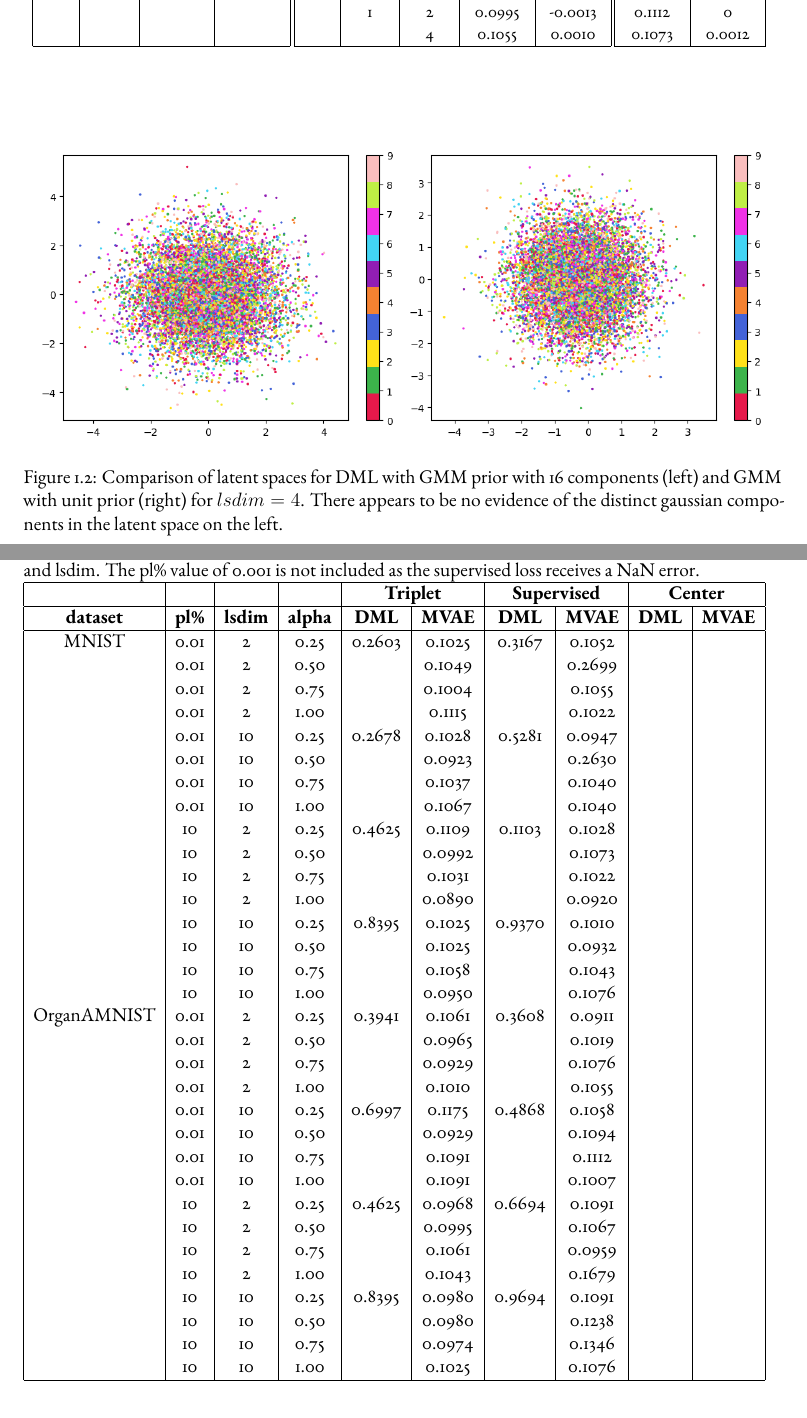
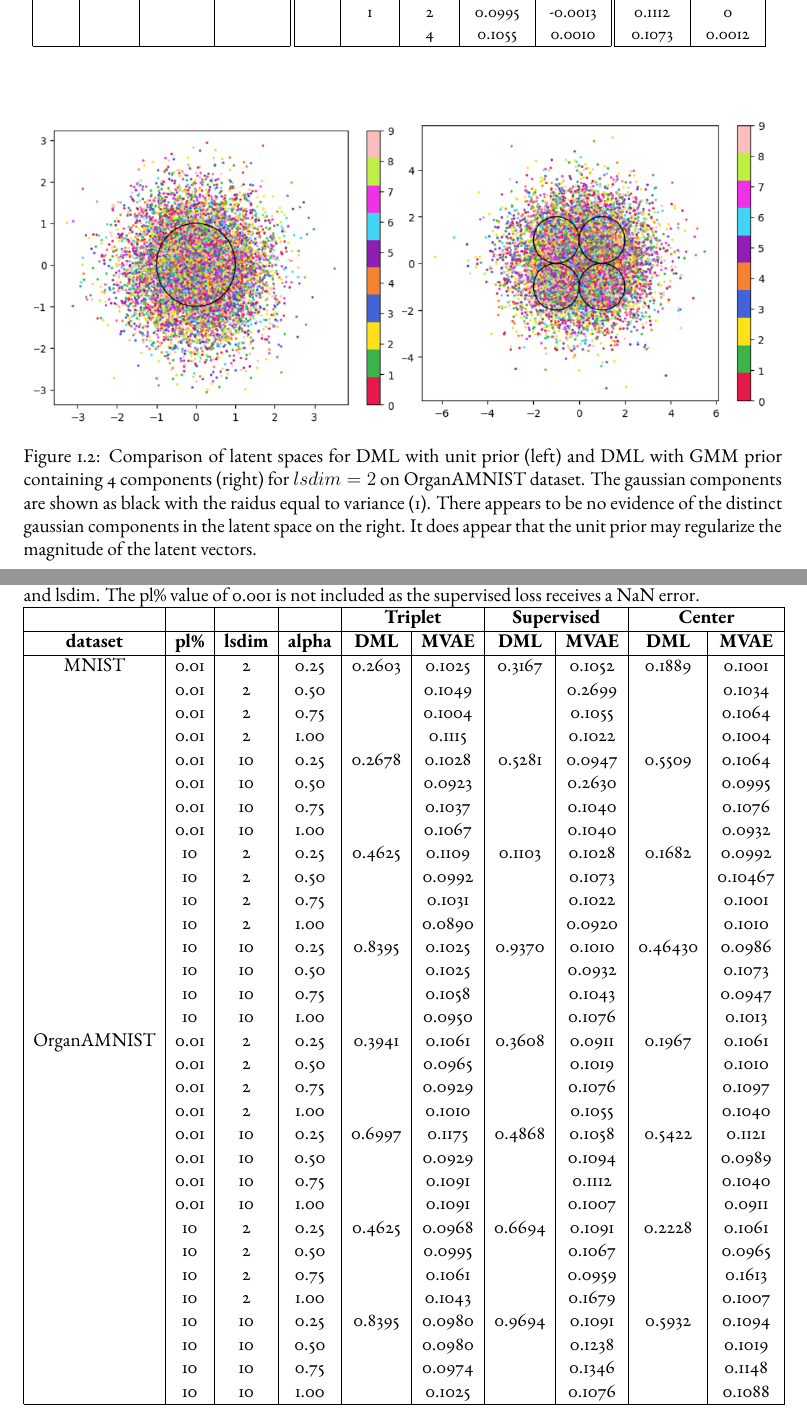
Before and after one commit to nssafir/M.S.-Thesis, a LaTeX document (subfiles/results.tex): two parts of pages 7 and 9 of 10, joined at a grey line, cut so that both start at the same text. Compiled offline with pdfLaTeX.

```diff
--- a/subfiles/results.tex
+++ b/subfiles/results.tex
@@ -337,9 +337,9 @@
 
    \begin{figure}
        \centering
-       \includegraphics[width=.48\textwidth]{figures/gmm_lsdim4.png}
-       \includegraphics[width=.48\textwidth]{figures/unit_lsdim4.png}
-       \caption{Comparison of latent spaces for DML with GMM prior with 16 components (left) and GMM with unit prior (right) for $lsdim = 4$. There appears to be no evidence of the distinct gaussian components in the latent space on the left.}
+       \includegraphics[width=.48\textwidth]{figures/1_component.PNG}
+       \includegraphics[width=.48\textwidth]{figures/4_components.PNG}
+       \caption{Comparison of latent spaces for DML with unit prior (left) and DML with GMM prior containing 4 components (right) for $lsdim = 2$ on OrganAMNIST dataset. The gaussian components are shown as black with the raidus equal to variance (1). There appears to be no evidence of the distinct gaussian components in the latent space on the right. It does appear that the unit prior may regularize the magnitude of the latent vectors.}
        \label{fig:my_label}
    \end{figure}
 
@@ -355,42 +355,42 @@
             \textbf{DML} &
             \textbf{MVAE}\\
             \hline
-            MNIST & 0.01 & 2 & 0.25 & 0.2603 & 0.1025 & 0.3167 & 0.1052 & & \\
-             & 0.01 & 2 & 0.50 & & 0.1049 & & 0.2699 & & \\
-             & 0.01 & 2 & 0.75 & & 0.1004 & & 0.1055 & & \\
-             & 0.01 & 2 & 1.00 & & 0.1115 & & 0.1022 & & \\
-             & 0.01 & 10 & 0.25 & 0.2678 & 0.1028 & 0.5281 & 0.0947 & & \\
-             & 0.01 & 10 & 0.50 & & 0.0923 & & 0.2630 & & \\
-             & 0.01 & 10 & 0.75 & & 0.1037 & & 0.1040 & & \\
-             & 0.01 & 10 & 1.00 & & 0.1067 & & 0.1040 & & \\
-             & 10 & 2 & 0.25 & 0.4625 & 0.1109 & 0.1103 & 0.1028 & & \\
-             & 10 & 2 & 0.50 & & 0.0992 & & 0.1073  & & \\
-             & 10 & 2 & 0.75 & & 0.1031 & & 0.1022 & & \\
-             & 10 & 2 & 1.00 & & 0.0890 & & 0.0920 & & \\
-             & 10 & 10 & 0.25 & 0.8395 & 0.1025 & 0.9370 & 0.1010 & & \\
-             & 10 & 10 & 0.50 & & 0.1025 & & 0.0932 & & \\
-             & 10 & 10 & 0.75 & & 0.1058 & & 0.1043 & & \\
-             & 10 & 10 & 1.00 & & 0.0950 & & 0.1076 & & \\
+            MNIST & 0.01 & 2 & 0.25 & 0.2603 & 0.1025 & 0.3167 & 0.1052 & 0.1889 & 0.1001 \\
+             & 0.01 & 2 & 0.50 & & 0.1049 & & 0.2699 & & 0.1034 \\
+             & 0.01 & 2 & 0.75 & & 0.1004 & & 0.1055 & & 0.1064 \\
+             & 0.01 & 2 & 1.00 & & 0.1115 & & 0.1022 & & 0.1004 \\
+             & 0.01 & 10 & 0.25 & 0.2678 & 0.1028 & 0.5281 & 0.0947 & 0.5509  & 0.1064 \\
+             & 0.01 & 10 & 0.50 & & 0.0923 & & 0.2630 & & 0.0995 \\
+             & 0.01 & 10 & 0.75 & & 0.1037 & & 0.1040 & & 0.1076 \\
+             & 0.01 & 10 & 1.00 & & 0.1067 & & 0.1040 & & 0.0932 \\
+             & 10 & 2 & 0.25 & 0.4625 & 0.1109 & 0.1103 & 0.1028 & 0.1682 & 0.0992 \\
+             & 10 & 2 & 0.50 & & 0.0992 & & 0.1073  & & 0.10467 \\
+             & 10 & 2 & 0.75 & & 0.1031 & & 0.1022 & & 0.1001 \\
+             & 10 & 2 & 1.00 & & 0.0890 & & 0.0920 & & 0.1010 \\
+             & 10 & 10 & 0.25 & 0.8395 & 0.1025 & 0.9370 & 0.1010 & 0.46430 & 0.0986 \\
+             & 10 & 10 & 0.50 & & 0.1025 & & 0.0932 & & 0.1073 \\
+             & 10 & 10 & 0.75 & & 0.1058 & & 0.1043 & & 0.0947 \\
+             & 10 & 10 & 1.00 & & 0.0950 & & 0.1076 & & 0.1013 \\
 
-             OrganAMNIST & 0.01 & 2 & 0.25 & 0.3941 & 0.1061 & 0.3608 & 0.0911 & & \\
-             & 0.01 & 2 & 0.50 & & 0.0965 & & 0.1019 & & \\
-             & 0.01 & 2 & 0.75 & & 0.0929 & & 0.1076 & & \\
-             & 0.01 & 2 & 1.00 & & 0.1010 & & 0.1055 & & \\
+             OrganAMNIST & 0.01 & 2 & 0.25 & 0.3941 & 0.1061 & 0.3608 & 0.0911 & 0.1967 & 0.1061\\
+             & 0.01 & 2 & 0.50 & & 0.0965 & & 0.1019 & & 0.1010  \\
+             & 0.01 & 2 & 0.75 & & 0.0929 & & 0.1076 & & 0.1097\\
+             & 0.01 & 2 & 1.00 & & 0.1010 & & 0.1055 & & 0.1040 \\
 
-             & 0.01 & 10 & 0.25 & 0.6997 & 0.1175 & 0.4868 & 0.1058 & & \\
-             & 0.01 & 10 & 0.50 & & 0.0929 & & 0.1094 & & \\
-             & 0.01 & 10 & 0.75 & & 0.1091 & & 0.1112 & & \\
-             & 0.01 & 10 & 1.00 & & 0.1091 & & 0.1007 & & \\
+             & 0.01 & 10 & 0.25 & 0.6997 & 0.1175 & 0.4868 & 0.1058 & 0.5422 & 0.1121 \\
+             & 0.01 & 10 & 0.50 & & 0.0929 & & 0.1094 & & 0.0989 \\
+             & 0.01 & 10 & 0.75 & & 0.1091 & & 0.1112 & & 0.1040 \\
+             & 0.01 & 10 & 1.00 & & 0.1091 & & 0.1007 & & 0.0911  \\
 
-             & 10 & 2 & 0.25 & 0.4625 & 0.0968 & 0.6694 & 0.1091 & & \\
-             & 10 & 2 & 0.50 & & 0.0995 & & 0.1067 & & \\
-             & 10 & 2 & 0.75 & & 0.1061 & & 0.0959 & & \\
-             & 10 & 2 & 1.00 & & 0.1043 & & 0.1679 & & \\
+             & 10 & 2 & 0.25 & 0.4625 & 0.0968 & 0.6694 & 0.1091 & 0.2228 & 0.1061 \\
+             & 10 & 2 & 0.50 & & 0.0995 & & 0.1067 & & 0.0965  \\
+             & 10 & 2 & 0.75 & & 0.1061 & & 0.0959 & & 0.1613 \\
+             & 10 & 2 & 1.00 & & 0.1043 & & 0.1679 & & 0.1007 \\
 
-             & 10 & 10 & 0.25 & 0.8395 & 0.0980 & 0.9694 & 0.1091 & & \\
-             & 10 & 10 & 0.50 & & 0.0980 & & 0.1238 & & \\
-             & 10 & 10 & 0.75 & & 0.0974 & & 0.1346 & & \\
-             & 10 & 10 & 1.00 & & 0.1025 & & 0.1076 & & \\
+             & 10 & 10 & 0.25 & 0.8395 & 0.0980 & 0.9694 & 0.1091 & 0.5932 & 0.1094 \\
+             & 10 & 10 & 0.50 & & 0.0980 & & 0.1238 & & 0.1019 \\
+             & 10 & 10 & 0.75 & & 0.0974 & & 0.1346 & & 0.1148 \\
+             & 10 & 10 & 1.00 & & 0.1025 & & 0.1076 & & 0.1088 \\
             \hline
        \end{tabular}
        \caption{Comparison of KNN Accuracy for DML and MetricVAE (MVAE) across metric losses for the MNIST dataset. The DML models do not take any alpha value, so their results are consistent across pl\% and lsdim. The pl\% value of 0.001 is not included as the supervised loss receives a NaN error. }
```
Also changed, not shown: subfiles/conclusion.tex (+2 -1 lines), subfiles/lit.tex (+8 -8 lines), subfiles/ml.tex (+1 -1 lines), subfiles/vae.tex (+1 -1 lines), figures/1_component.PNG (added), figures/4_components.PNG (added), subfiles/results.tex (39 more changed lines).
